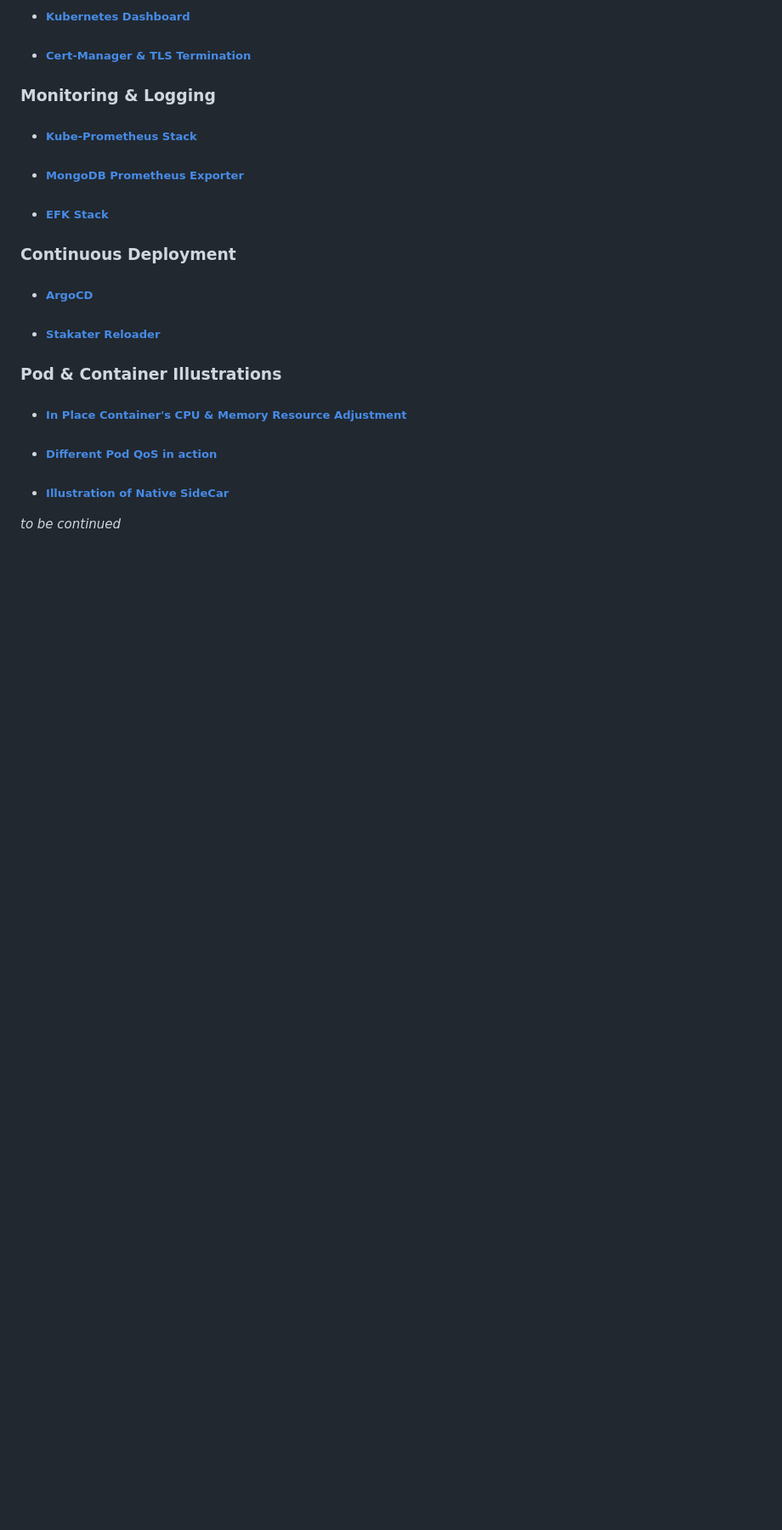
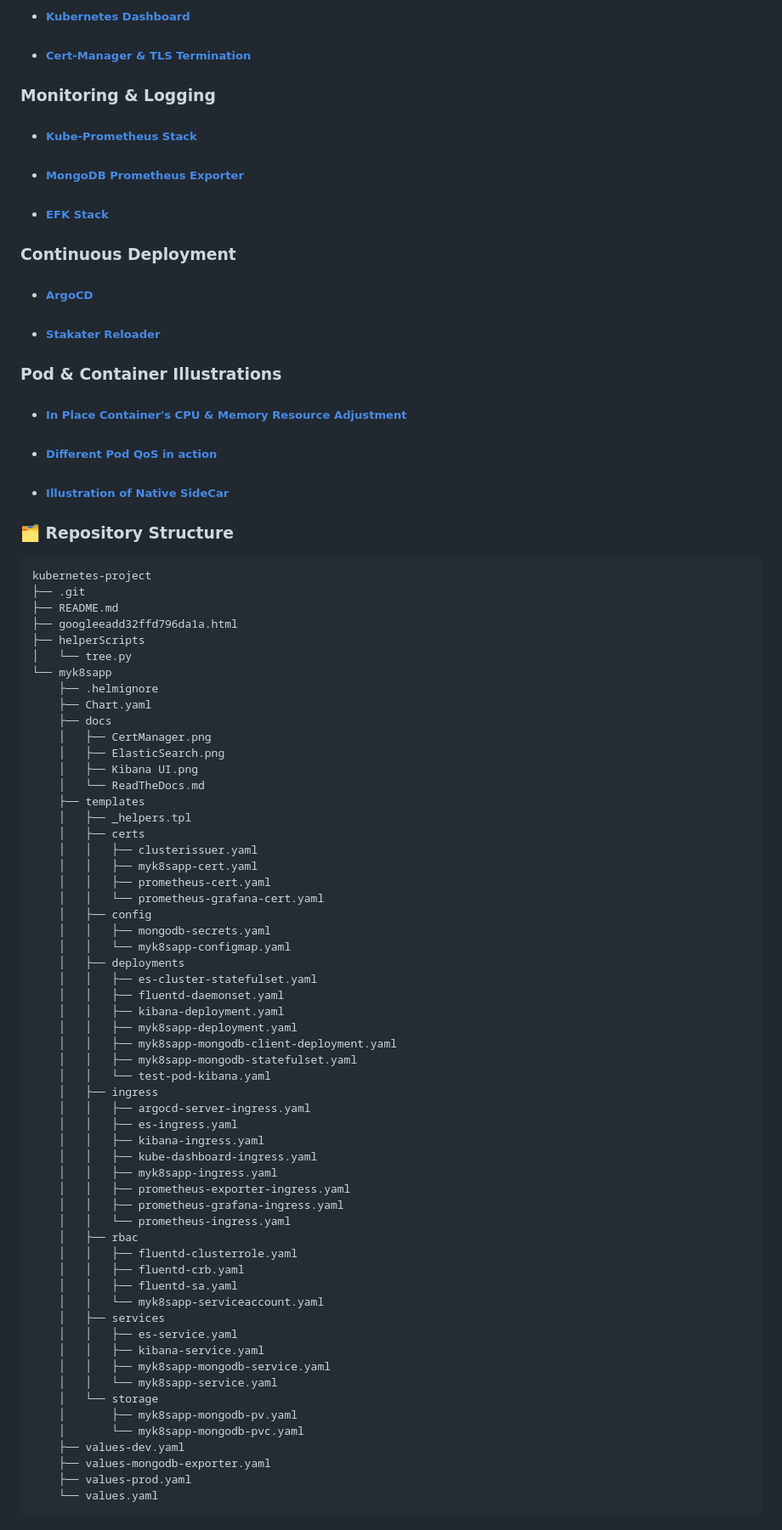
Before and after one commit to uttiyahazra/kubernetes-project, a Markdown page: README.md, the part around one of its changes. Shown at 85% size. Drawn GitHub-style; blank space fills up the shorter version.

Commit message:
repo structure added

````diff
--- a/README.md
+++ b/README.md
@@ -90,4 +90,65 @@ Detailed walkthroughs and illustrations are available in ReadTheDocs.md.
 - ##### [Different Pod QoS in action](https://github.com/uttiyahazra/kubernetes-project/blob/master/myk8sapp/docs/ReadTheDocs.md#exemplification-of-different-pod-qos)
 - ##### [Illustration of Native SideCar](https://github.com/uttiyahazra/kubernetes-project/blob/master/myk8sapp/docs/ReadTheDocs.md#illustration-of-native-sidecar-container)
 
-_to be continued_
+### 🗂️ Repository Structure
+
+```ascii
+kubernetes-project
+├── .git
+├── README.md
+├── googleeadd32ffd796da1a.html
+├── helperScripts
+│   └── tree.py
+└── myk8sapp
+    ├── .helmignore
+    ├── Chart.yaml
+    ├── docs
+    │   ├── CertManager.png
+    │   ├── ElasticSearch.png
+    │   ├── Kibana UI.png
+    │   └── ReadTheDocs.md
+    ├── templates
+    │   ├── _helpers.tpl
+    │   ├── certs
+    │   │   ├── clusterissuer.yaml
+    │   │   ├── myk8sapp-cert.yaml
+    │   │   ├── prometheus-cert.yaml
+    │   │   └── prometheus-grafana-cert.yaml
+    │   ├── config
+    │   │   ├── mongodb-secrets.yaml
+    │   │   └── myk8sapp-configmap.yaml
+    │   ├── deployments
+    │   │   ├── es-cluster-statefulset.yaml
+    │   │   ├── fluentd-daemonset.yaml
+    │   │   ├── kibana-deployment.yaml
+    │   │   ├── myk8sapp-deployment.yaml
+    │   │   ├── myk8sapp-mongodb-client-deployment.yaml
+    │   │   ├── myk8sapp-mongodb-statefulset.yaml
+    │   │   └── test-pod-kibana.yaml
+    │   ├── ingress
+    │   │   ├── argocd-server-ingress.yaml
+    │   │   ├── es-ingress.yaml
+    │   │   ├── kibana-ingress.yaml
+    │   │   ├── kube-dashboard-ingress.yaml
+    │   │   ├── myk8sapp-ingress.yaml
+    │   │   ├── prometheus-exporter-ingress.yaml
+    │   │   ├── prometheus-grafana-ingress.yaml
+    │   │   └── prometheus-ingress.yaml
+    │   ├── rbac
+    │   │   ├── fluentd-clusterrole.yaml
+    │   │   ├── fluentd-crb.yaml
+    │   │   ├── fluentd-sa.yaml
+    │   │   └── myk8sapp-serviceaccount.yaml
+    │   ├── services
+    │   │   ├── es-service.yaml
+    │   │   ├── kibana-service.yaml
+    │   │   ├── myk8sapp-mongodb-service.yaml
+    │   │   └── myk8sapp-service.yaml
+    │   └── storage
+    │       ├── myk8sapp-mongodb-pv.yaml
+    │       └── myk8sapp-mongodb-pvc.yaml
+    ├── values-dev.yaml
+    ├── values-mongodb-exporter.yaml
+    ├── values-prod.yaml
+    └── values.yaml
+```
````
Also changed, not shown: other parts of README.md (+1 -1 lines).
